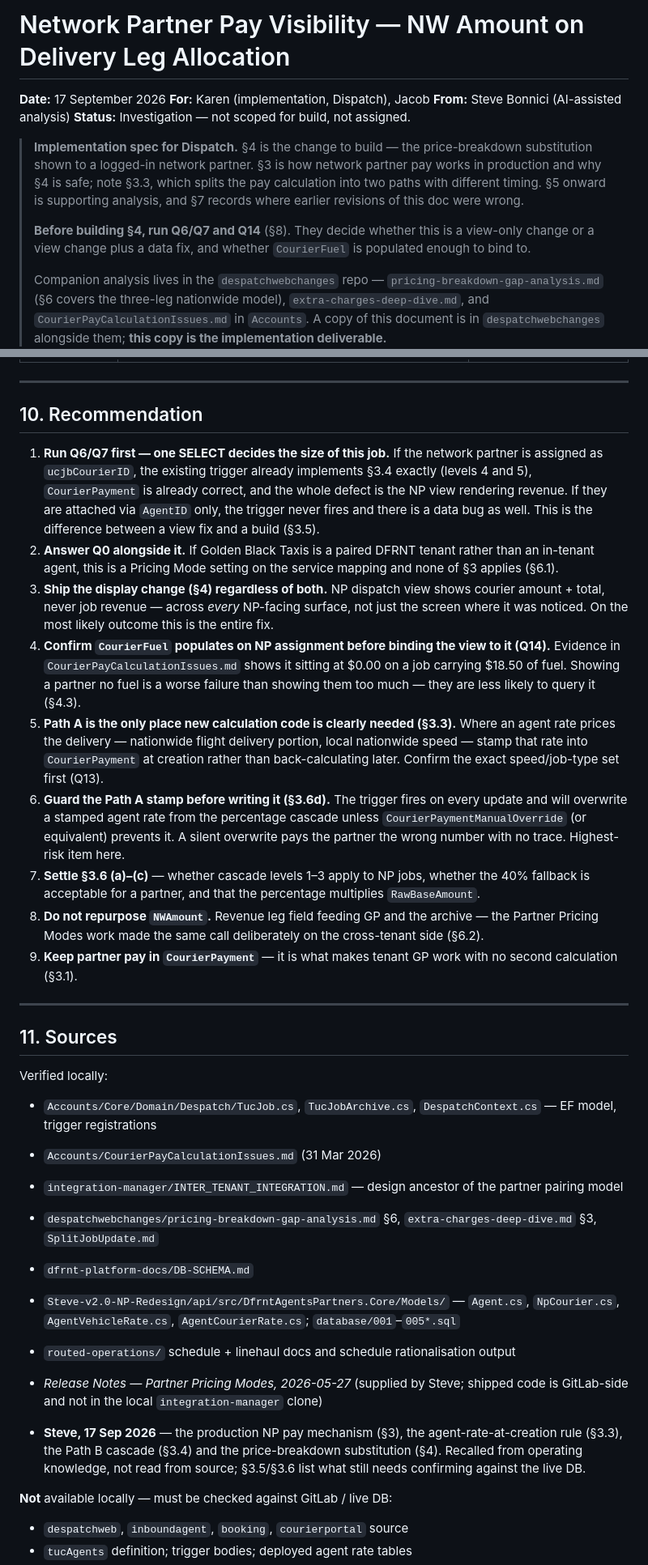
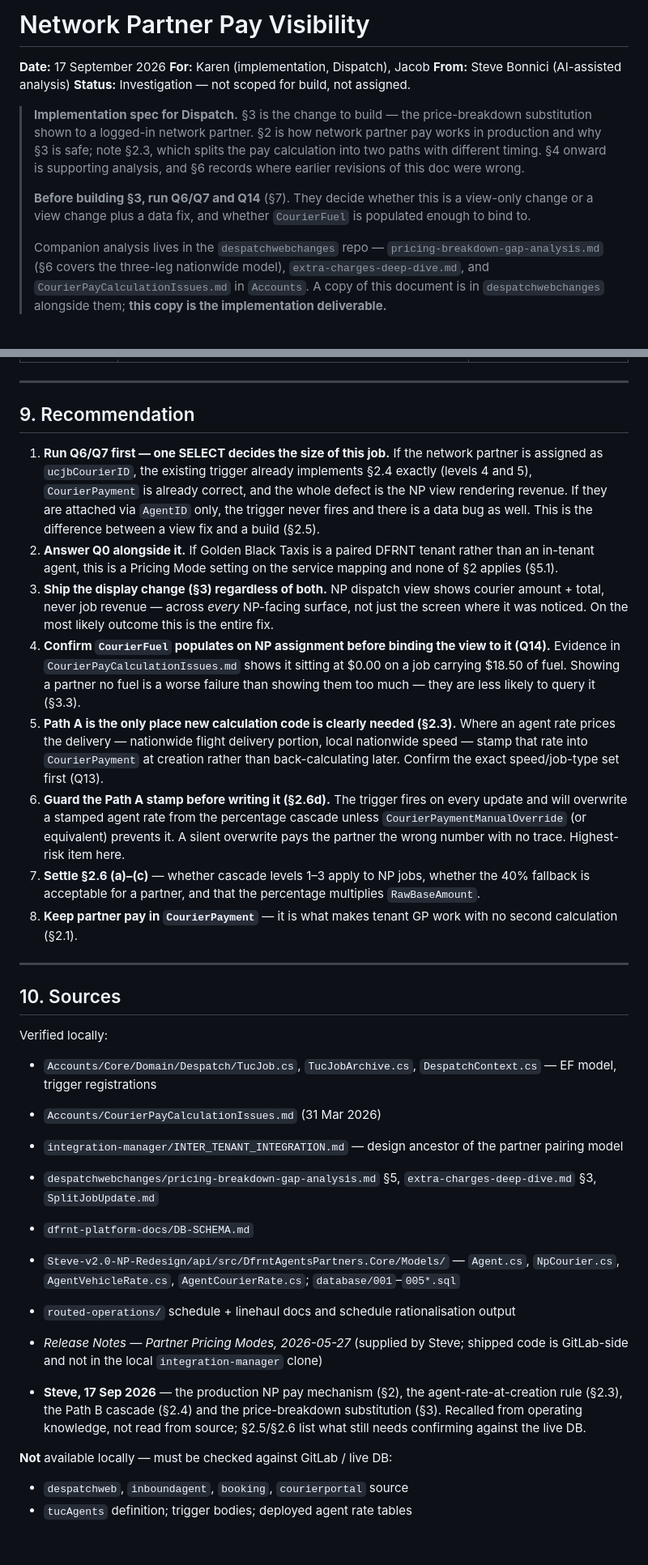
Before and after one commit to Deliver-Different-Testing/Dispatch, a Markdown page: network-partner-pay-visibility.md, 2 parts joined by grey strips. Shown at 81% size. GitHub-like rendering; blank space fills up the shorter version.

```diff
--- a/network-partner-pay-visibility.md
+++ b/network-partner-pay-visibility.md
@@ -1,13 +1,13 @@
-# Network Partner Pay Visibility — NW Amount on Delivery Leg Allocation
+# Network Partner Pay Visibility
 
 **Date:** 17 September 2026
 **For:** Karen (implementation, Dispatch), Jacob
 **From:** Steve Bonnici (AI-assisted analysis)
 **Status:** Investigation — not scoped for build, not assigned.
 
-> **Implementation spec for Dispatch.** §4 is the change to build — the price-breakdown substitution shown to a logged-in network partner. §3 is how network partner pay works in production and why §4 is safe; note §3.3, which splits the pay calculation into two paths with different timing. §5 onward is supporting analysis, and §7 records where earlier revisions of this doc were wrong.
+> **Implementation spec for Dispatch.** §3 is the change to build — the price-breakdown substitution shown to a logged-in network partner. §2 is how network partner pay works in production and why §3 is safe; note §2.3, which splits the pay calculation into two paths with different timing. §4 onward is supporting analysis, and §6 records where earlier revisions of this doc were wrong.
 >
-> **Before building §4, run Q6/Q7 and Q14** (§8). They decide whether this is a view-only change or a view change plus a data fix, and whether `CourierFuel` is populated enough to bind to.
+> **Before building §3, run Q6/Q7 and Q14** (§7). They decide whether this is a view-only change or a view change plus a data fix, and whether `CourierFuel` is populated enough to bind to.
 >
 > Companion analysis lives in the `despatchwebchanges` repo — `pricing-breakdown-gap-analysis.md` (§6 covers the three-leg nationwide model), `extra-charges-deep-dive.md`, and `CourierPayCalculationIssues.md` in `Accounts`. A copy of this document is in `despatchwebchanges` alongside them; **this copy is the implementation deliverable.**
 
@@ -407,34 +375,33 @@ Inferred — confirm against GitLab before estimating.
 
 ---
 
-## 10. Recommendation
+## 9. Recommendation
 
-1. **Run Q6/Q7 first — one SELECT decides the size of this job.** If the network partner is assigned as `ucjbCourierID`, the existing trigger already implements §3.4 exactly (levels 4 and 5), `CourierPayment` is already correct, and the whole defect is the NP view rendering revenue. If they are attached via `AgentID` only, the trigger never fires and there is a data bug as well. This is the difference between a view fix and a build (§3.5).
-2. **Answer Q0 alongside it.** If Golden Black Taxis is a paired DFRNT tenant rather than an in-tenant agent, this is a Pricing Mode setting on the service mapping and none of §3 applies (§6.1).
-3. **Ship the display change (§4) regardless of both.** NP dispatch view shows courier amount + total, never job revenue — across *every* NP-facing surface, not just the screen where it was noticed. On the most likely outcome this is the entire fix.
-4. **Confirm `CourierFuel` populates on NP assignment before binding the view to it (Q14).** Evidence in `CourierPayCalculationIssues.md` shows it sitting at $0.00 on a job carrying $18.50 of fuel. Showing a partner no fuel is a worse failure than showing them too much — they are less likely to query it (§4.3).
-5. **Path A is the only place new calculation code is clearly needed (§3.3).** Where an agent rate prices the delivery — nationwide flight delivery portion, local nationwide speed — stamp that rate into `CourierPayment` at creation rather than back-calculating later. Confirm the exact speed/job-type set first (Q13).
-6. **Guard the Path A stamp before writing it (§3.6d).** The trigger fires on every update and will overwrite a stamped agent rate from the percentage cascade unless `CourierPaymentManualOverride` (or equivalent) prevents it. A silent overwrite pays the partner the wrong number with no trace. Highest-risk item here.
-7. **Settle §3.6 (a)–(c)** — whether cascade levels 1–3 apply to NP jobs, whether the 40% fallback is acceptable for a partner, and that the percentage multiplies `RawBaseAmount`.
-8. **Do not repurpose `NWAmount`.** Revenue leg field feeding GP and the archive — the Partner Pricing Modes work made the same call deliberately on the cross-tenant side (§6.2).
-9. **Keep partner pay in `CourierPayment`** — it is what makes tenant GP work with no second calculation (§3.1).
+1. **Run Q6/Q7 first — one SELECT decides the size of this job.** If the network partner is assigned as `ucjbCourierID`, the existing trigger already implements §2.4 exactly (levels 4 and 5), `CourierPayment` is already correct, and the whole defect is the NP view rendering revenue. If they are attached via `AgentID` only, the trigger never fires and there is a data bug as well. This is the difference between a view fix and a build (§2.5).
+2. **Answer Q0 alongside it.** If Golden Black Taxis is a paired DFRNT tenant rather than an in-tenant agent, this is a Pricing Mode setting on the service mapping and none of §2 applies (§5.1).
+3. **Ship the display change (§3) regardless of both.** NP dispatch view shows courier amount + total, never job revenue — across *every* NP-facing surface, not just the screen where it was noticed. On the most likely outcome this is the entire fix.
+4. **Confirm `CourierFuel` populates on NP assignment before binding the view to it (Q14).** Evidence in `CourierPayCalculationIssues.md` shows it sitting at $0.00 on a job carrying $18.50 of fuel. Showing a partner no fuel is a worse failure than showing them too much — they are less likely to query it (§3.3).
+5. **Path A is the only place new calculation code is clearly needed (§2.3).** Where an agent rate prices the delivery — nationwide flight delivery portion, local nationwide speed — stamp that rate into `CourierPayment` at creation rather than back-calculating later. Confirm the exact speed/job-type set first (Q13).
+6. **Guard the Path A stamp before writing it (§2.6d).** The trigger fires on every update and will overwrite a stamped agent rate from the percentage cascade unless `CourierPaymentManualOverride` (or equivalent) prevents it. A silent overwrite pays the partner the wrong number with no trace. Highest-risk item here.
+7. **Settle §2.6 (a)–(c)** — whether cascade levels 1–3 apply to NP jobs, whether the 40% fallback is acceptable for a partner, and that the percentage multiplies `RawBaseAmount`.
+8. **Keep partner pay in `CourierPayment`** — it is what makes tenant GP work with no second calculation (§2.1).
 
 ---
 
-## 11. Sources
+## 10. Sources
 
 Verified locally:
 
 - `Accounts/Core/Domain/Despatch/TucJob.cs`, `TucJobArchive.cs`, `DespatchContext.cs` — EF model, trigger registrations
 - `Accounts/CourierPayCalculationIssues.md` (31 Mar 2026)
 - `integration-manager/INTER_TENANT_INTEGRATION.md` — design ancestor of the partner pairing model
-- `despatchwebchanges/pricing-breakdown-gap-analysis.md` §6, `extra-charges-deep-dive.md` §3, `SplitJobUpdate.md`
+- `despatchwebchanges/pricing-breakdown-gap-analysis.md` §5, `extra-charges-deep-dive.md` §3, `SplitJobUpdate.md`
 - `dfrnt-platform-docs/DB-SCHEMA.md`
 - `Steve-v2.0-NP-Redesign/api/src/DfrntAgentsPartners.Core/Models/` — `Agent.cs`, `NpCourier.cs`, `AgentVehicleRate.cs`, `AgentCourierRate.cs`; `database/001`–`005*.sql`
 - `routed-operations/` schedule + linehaul docs and schedule rationalisation output
 
 - *Release Notes — Partner Pricing Modes, 2026-05-27* (supplied by Steve; shipped code is GitLab-side and not in the local `integration-manager` clone)
-- **Steve, 17 Sep 2026** — the production NP pay mechanism (§3), the agent-rate-at-creation rule (§3.3), the Path B cascade (§3.4) and the price-breakdown substitution (§4). Recalled from operating knowledge, not read from source; §3.5/§3.6 list what still needs confirming against the live DB.
+- **Steve, 17 Sep 2026** — the production NP pay mechanism (§2), the agent-rate-at-creation rule (§2.3), the Path B cascade (§2.4) and the price-breakdown substitution (§3). Recalled from operating knowledge, not read from source; §2.5/§2.6 list what still needs confirming against the live DB.
 
 **Not** available locally — must be checked against GitLab / live DB:
 
```
Also changed, not shown: other parts of network-partner-pay-visibility.md (+55 -87 lines).
